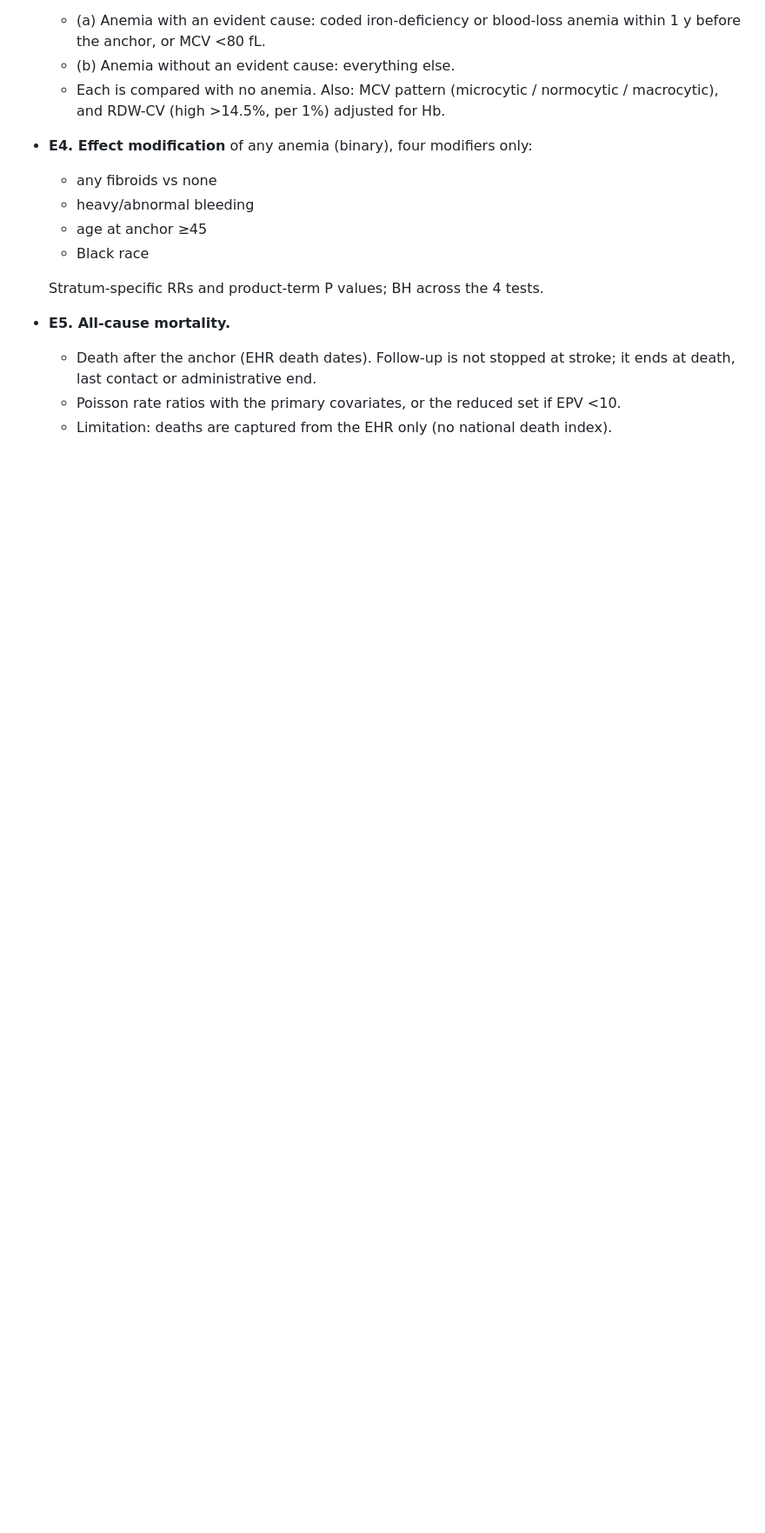
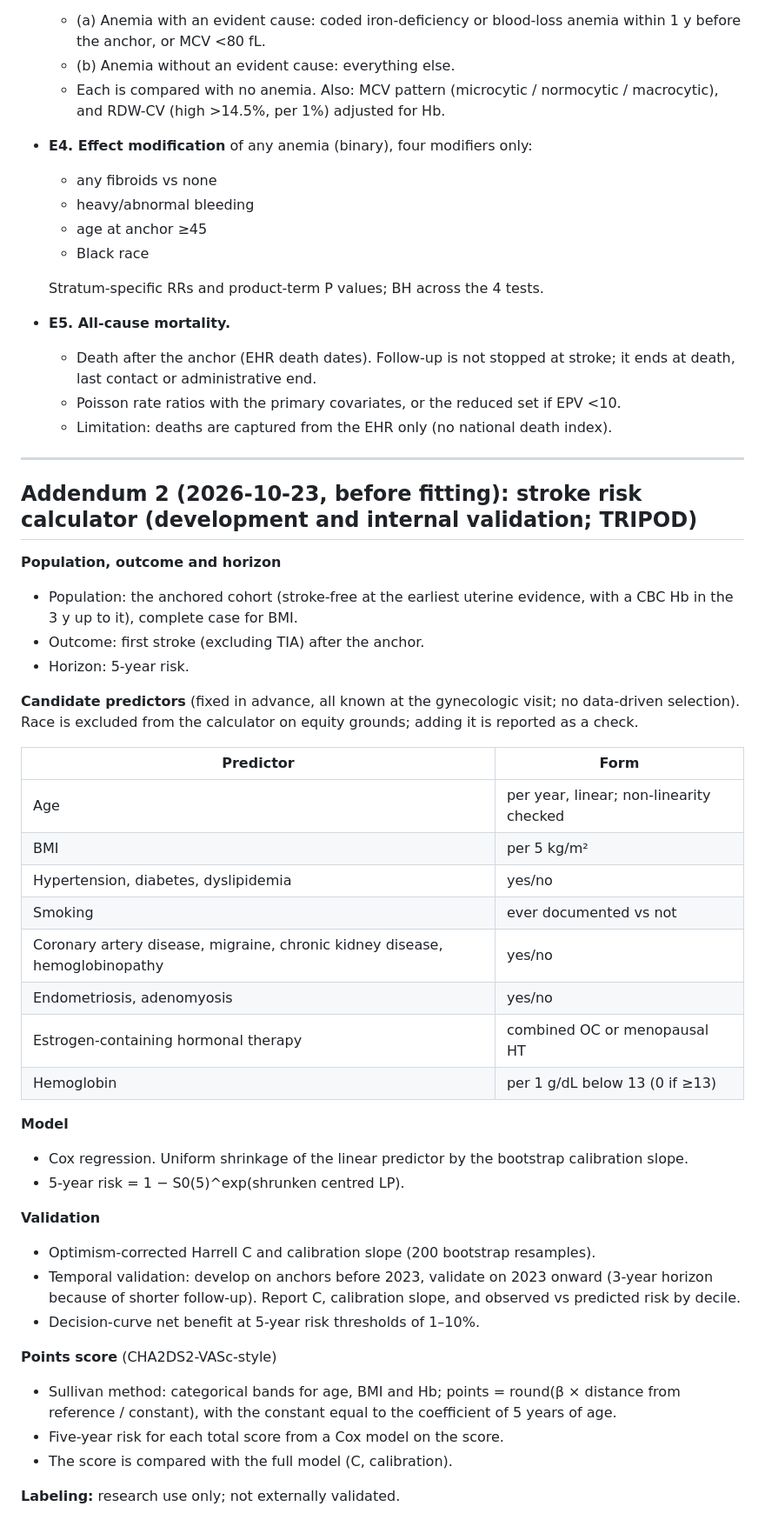
Before and after one commit to Selim-tarek/Stroke-and-uterus, a Markdown page: reanalysis/SAP.md, the part around the change. Shown at 87% size. Drawn GitHub-style; blank space fills up the shorter version.

Commit message:
SAP addendum 2: pre-specified stroke risk calculator development and validation
Co-Authored-By: Claude Opus 5.5 <noreply@anthropic.com>
Claude-Session: https://claude.ai/code/session_01RSnjqJ9Md3LfwsBjAt9cTq

```diff
--- a/reanalysis/SAP.md
+++ b/reanalysis/SAP.md
@@ -140,3 +140,40 @@ Cohort for every analysis below: the anchored cohort (`R/13_anchor_design.R`). W
   - Death after the anchor (EHR death dates). Follow-up is not stopped at stroke; it ends at death, last contact or administrative end.
   - Poisson rate ratios with the primary covariates, or the reduced set if EPV <10.
   - Limitation: deaths are captured from the EHR only (no national death index).
+
+---
+## Addendum 2 (2026-10-23, before fitting): stroke risk calculator (development and internal validation; TRIPOD)
+
+**Population, outcome and horizon**
+- Population: the anchored cohort (stroke-free at the earliest uterine evidence, with a CBC Hb in the 3 y up to it), complete case for BMI.
+- Outcome: first stroke (excluding TIA) after the anchor.
+- Horizon: 5-year risk.
+
+**Candidate predictors** (fixed in advance, all known at the gynecologic visit; no data-driven selection). Race is excluded from the calculator on equity grounds; adding it is reported as a check.
+
+| Predictor | Form |
+|---|---|
+| Age | per year, linear; non-linearity checked |
+| BMI | per 5 kg/m² |
+| Hypertension, diabetes, dyslipidemia | yes/no |
+| Smoking | ever documented vs not |
+| Coronary artery disease, migraine, chronic kidney disease, hemoglobinopathy | yes/no |
+| Endometriosis, adenomyosis | yes/no |
+| Estrogen-containing hormonal therapy | combined OC or menopausal HT |
+| Hemoglobin | per 1 g/dL below 13 (0 if ≥13) |
+
+**Model**
+- Cox regression. Uniform shrinkage of the linear predictor by the bootstrap calibration slope.
+- 5-year risk = 1 − S0(5)^exp(shrunken centred LP).
+
+**Validation**
+- Optimism-corrected Harrell C and calibration slope (200 bootstrap resamples).
+- Temporal validation: develop on anchors before 2023, validate on 2023 onward (3-year horizon because of shorter follow-up). Report C, calibration slope, and observed vs predicted risk by decile.
+- Decision-curve net benefit at 5-year risk thresholds of 1–10%.
+
+**Points score** (CHA2DS2-VASc-style)
+- Sullivan method: categorical bands for age, BMI and Hb; points = round(β × distance from reference / constant), with the constant equal to the coefficient of 5 years of age.
+- Five-year risk for each total score from a Cox model on the score.
+- The score is compared with the full model (C, calibration).
+
+**Labeling:** research use only; not externally validated.
```
